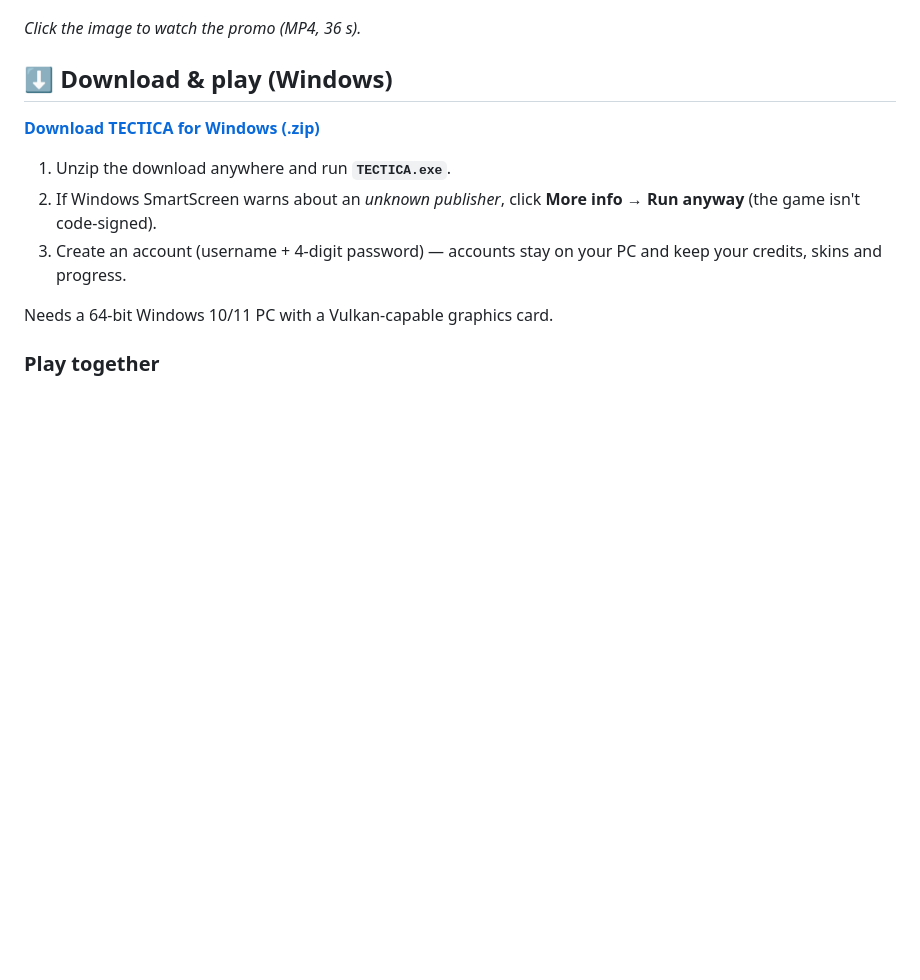
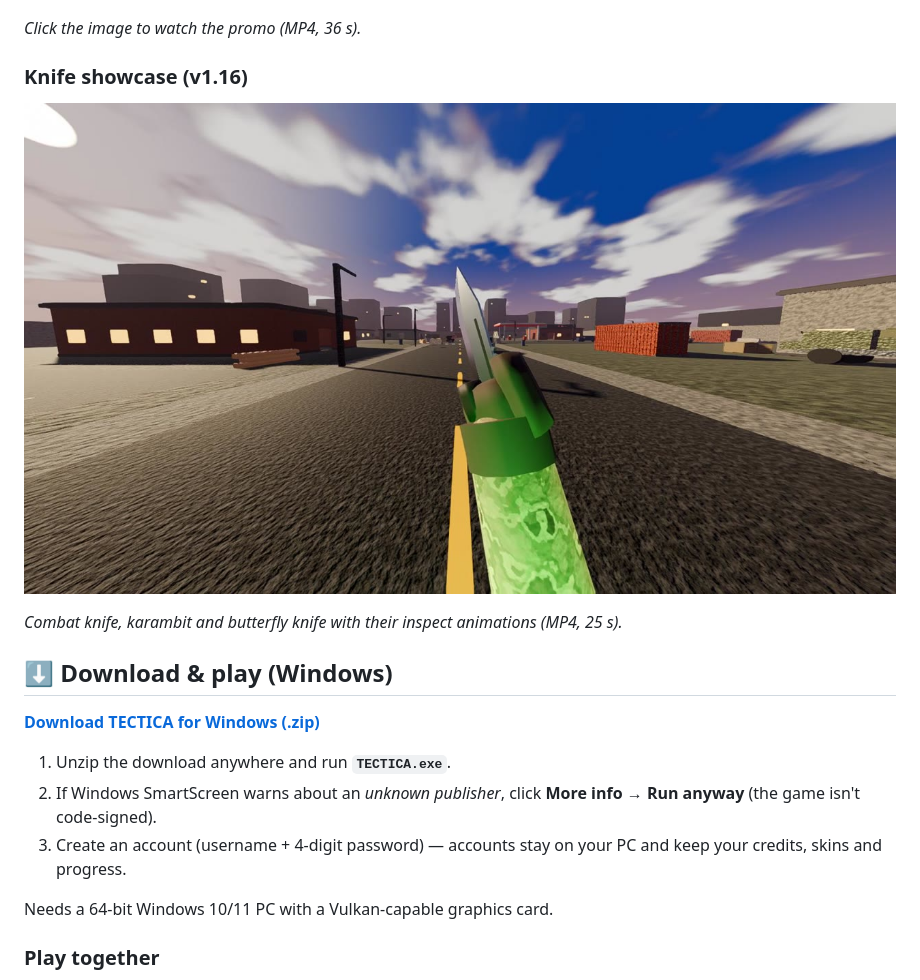
Before and after one commit to Ai-Sukmoren/TECTICA, a Markdown page: README.md, the part around the change. GitHub-like rendering; pictures changed too: docs/screenshots/knife-showcase-thumb.jpg (added); blank space fills up the shorter version.

Commit message:
Add knife showcase video to README
Co-Authored-By: Claude Opus 5.5 <noreply@anthropic.com>
Claude-Session: https://claude.ai/code/session_01NmdcPGpqYdbYPmtthQARu4

```diff
--- a/README.md
+++ b/README.md
@@ -11,6 +11,12 @@ Soldiers, most weapons, both maps, FX and sound are generated in code; a few pro
 [![Watch the TECTICA promo video](docs/screenshots/promo-thumb.jpg)](https://github.com/Ai-Sukmoren/TECTICA/releases/download/v1.16.0-beta/TECTICA-promo.mp4)
 
 *Click the image to watch the promo (MP4, 36 s).*
+
+### Knife showcase (v1.16)
+
+[![Watch the TECTICA knife showcase](docs/screenshots/knife-showcase-thumb.jpg)](https://github.com/Ai-Sukmoren/TECTICA/releases/download/v1.16.0-beta/TECTICA-knife-showcase.mp4)
+
+*Combat knife, karambit and butterfly knife with their inspect animations (MP4, 25 s).*
 
 ## ⬇ Download & play (Windows)
 
```
